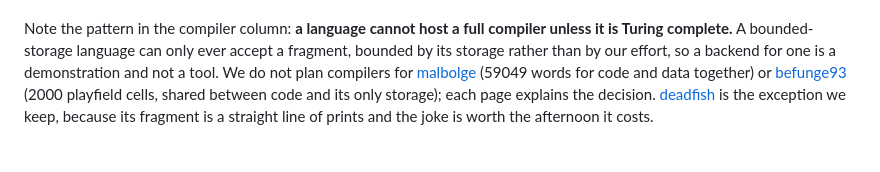
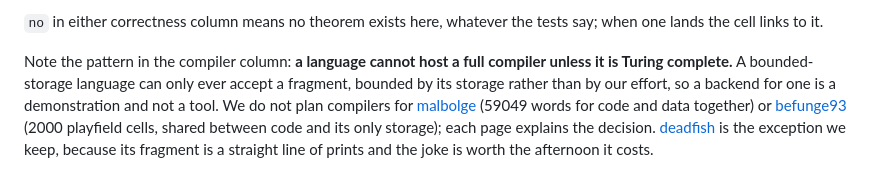
Before and after one commit to ilyasergey/langlib, a Markdown page: docs/README.md, the part around one of its changes. GitHub-like rendering.

```diff
--- a/docs/README.md
+++ b/docs/README.md
@@ -107,3 +108,5 @@ cell becomes `yes, via TC` without any further backend work.
+`no` in either correctness column means no theorem exists here, whatever
+the tests say; when one lands the cell links to it.
 
 Note the pattern in the compiler column: **a language cannot host a full
 compiler unless it is Turing complete.** A bounded-storage language can
```
Also changed, not shown: other parts of docs/README.md (+54 -53 lines).
